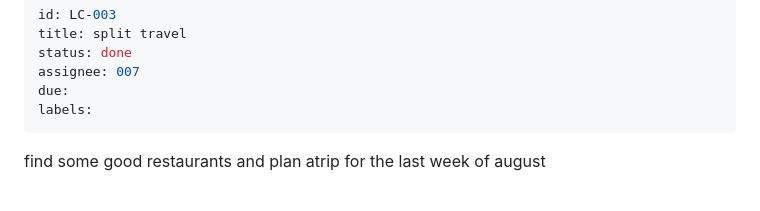
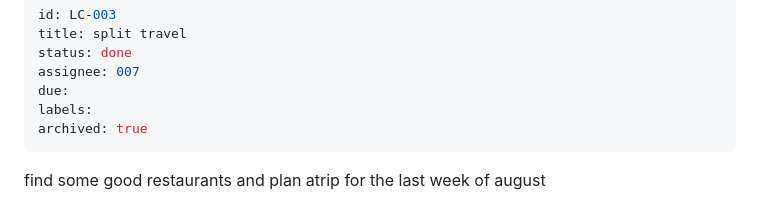
Before and after one commit to toniilein/workforce, a Markdown page: tasks/LC-003.md, the part around the change. Drawn GitHub-style.

Commit message:
task: archive LC-003

```diff
--- a/tasks/LC-003.md
+++ b/tasks/LC-003.md
@@ -5,6 +5,7 @@ status: done
 assignee: 007
 due:
 labels:
+archived: true
 ---
 
 find some good restaurants and plan atrip for the last week of august
```
